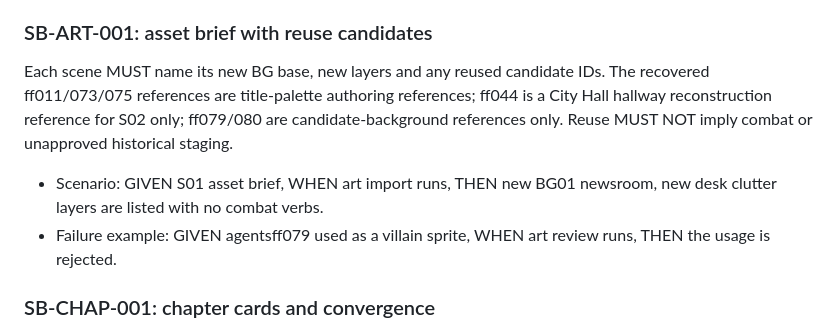
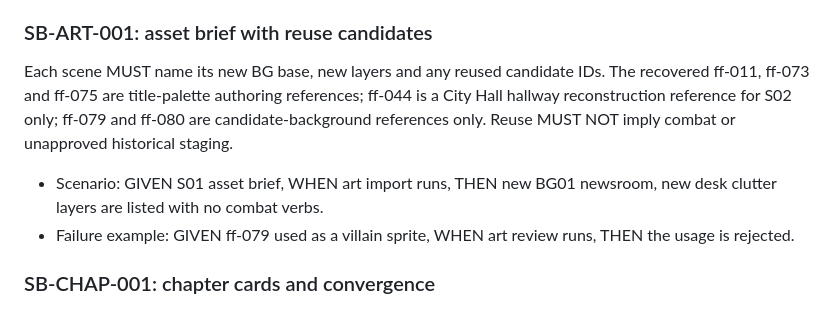
Before and after one commit to jonesrussell/minoo-game-engine, a Markdown page: docs/proposals/92-full-game-storyboards.md, the part around the change. GitHub-like rendering.

```diff
--- a/docs/proposals/92-full-game-storyboards.md
+++ b/docs/proposals/92-full-game-storyboards.md
@@ -135,14 +135,14 @@ implementation handoff.
 ### SB-ART-001: asset brief with reuse candidates
 
 Each scene MUST name its new BG base, new layers and any reused candidate IDs.
-The recovered ff011/073/075 references are title-palette authoring references;
-ff044 is a City Hall hallway reconstruction reference for S02 only; ff079/080 are
+The recovered ff-011, ff-073 and ff-075 are title-palette authoring references;
+ff-044 is a City Hall hallway reconstruction reference for S02 only; ff-079 and ff-080 are
 candidate-background references only. Reuse MUST NOT imply combat or unapproved
 historical staging.
 
 - Scenario: GIVEN S01 asset brief, WHEN art import runs, THEN new BG01 newsroom,
   new desk clutter layers are listed with no combat verbs.
-- Failure example: GIVEN agentsff079 used as a villain sprite, WHEN art review runs,
+- Failure example: GIVEN ff-079 used as a villain sprite, WHEN art review runs,
   THEN the usage is rejected.
 
 ### SB-CHAP-001: chapter cards and convergence
```
Also changed, not shown: docs/storyboards/full-game.md (+3 -4 lines).
